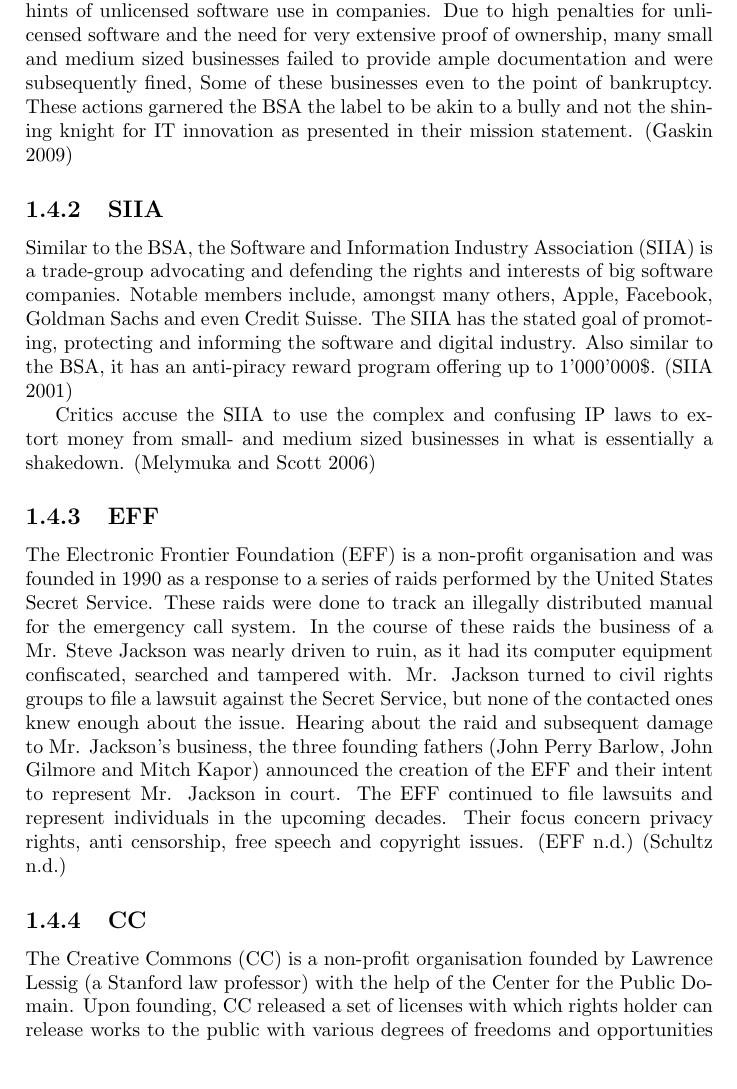
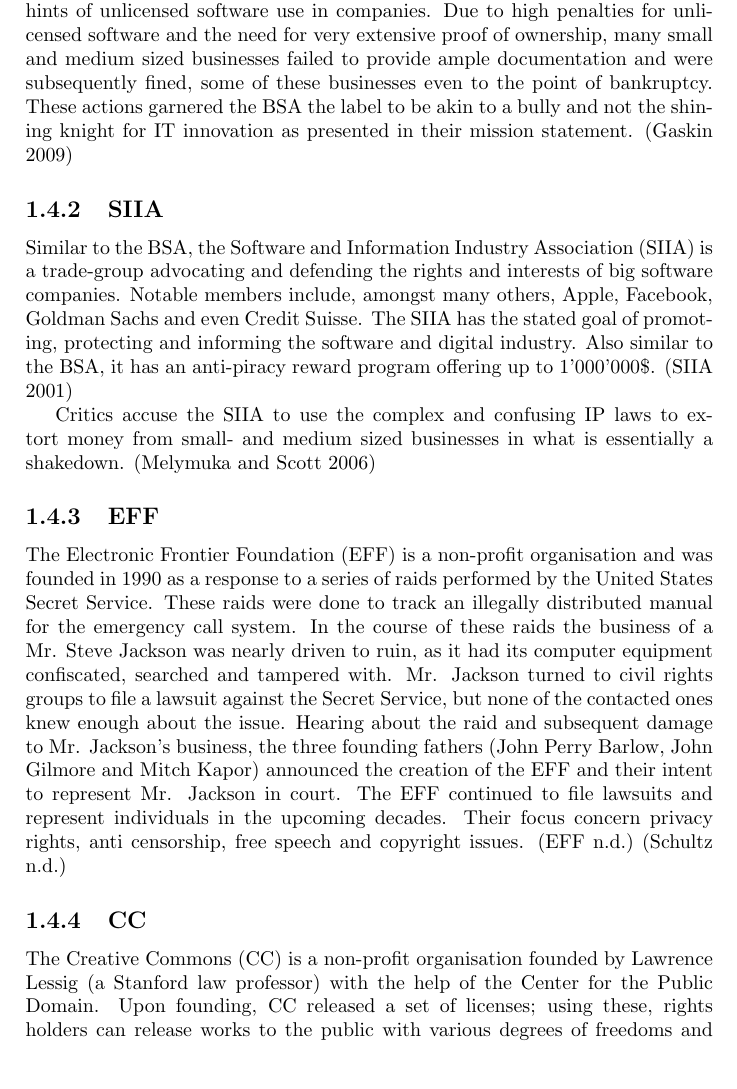
Before and after one commit to KilnOfTheSecondFlame/InfKolThesis, a LaTeX thesis (Thesis.tex): part of page 5 of 9, cut so that both start at the same text. Compiled offline with pdfLaTeX.

Commit message:
Update Thesis.tex

```diff
--- a/Thesis.tex
+++ b/Thesis.tex
@@ -85,7 +85,7 @@
 
 The BSA concentrated its effort for pushing the cloud in pushing for specific policies advancing the cloud, forging bilateral or multilateral agreements that ease the movement of data across borders. It promotes the use of sound data protection practices to expand and fortify the public trust in digital commerce. But even these data protection policies should leave enough leeway for technological innovation and new services, especially cloud computing.
 
-The BSA garnered critic for aggressively enforcing the licence rights of its members under the guise of "audits" and providing bounties for people providing hints of unlicensed software use in companies. Due to high penalties for unlicensed software and the need for very extensive proof of ownership, many small and medium sized businesses failed to provide ample documentation and were subsequently fined, Some of these businesses even to the point of bankruptcy. These actions garnered the BSA the label to be akin to a bully and not the shining knight for IT innovation as presented in their mission statement. \parencite{Gaskin2009}
+The BSA garnered critic for aggressively enforcing the licence rights of its members under the guise of "audits" and providing bounties for people providing hints of unlicensed software use in companies. Due to high penalties for unlicensed software and the need for very extensive proof of ownership, many small and medium sized businesses failed to provide ample documentation and were subsequently fined, some of these businesses even to the point of bankruptcy. These actions garnered the BSA the label to be akin to a bully and not the shining knight for IT innovation as presented in their mission statement. \parencite{Gaskin2009}
 
 \subsection{SIIA}
 \label{ssec:SIIA}
@@ -100,7 +100,7 @@
 
 \subsection{CC}
 \label{sec:CC}
-The Creative Commons (CC) is a non-profit organisation founded by Lawrence Lessig (a Stanford law professor) with the help of the Center for the Public Domain. Upon founding, CC released a set of licenses with which rights holder can release works to the public with various degrees of freedoms and opportunities for derivative works or permission to use this work.
+The Creative Commons (CC) is a non-profit organisation founded by Lawrence Lessig (a Stanford law professor) with the help of the Center for the Public Domain. Upon founding, CC released a set of licenses; using these, rights holders can release works to the public with various degrees of freedoms and opportunities for derivative works or permission to use this work.
 In 2005 the CC launched the open science initiative with the goal to provide the chance to collaborate and contribute. In this program, research data, lab notes and other research material are freely available and can be reused, redistributed and reproduced.
 The present CC has grown to be an international network of partner organisations with likeminded goals and motivations. \parencite{Plotkin2002} \parencite{CC2016}
 Critics accuse the CC to be too industry friendly and not doing enough for the common creativity, as the organisation states. \parencite{Berry2005}
```
